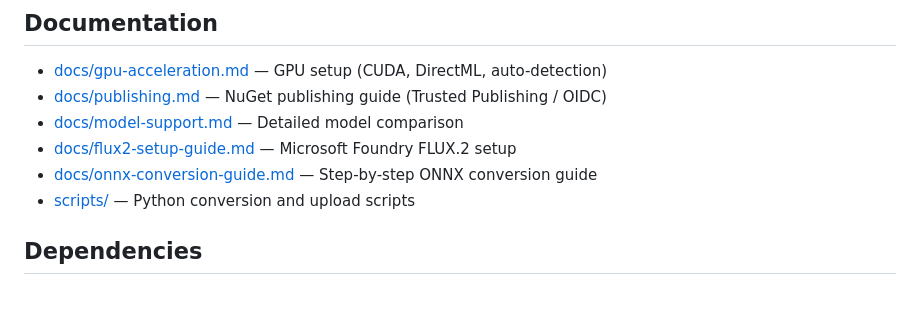
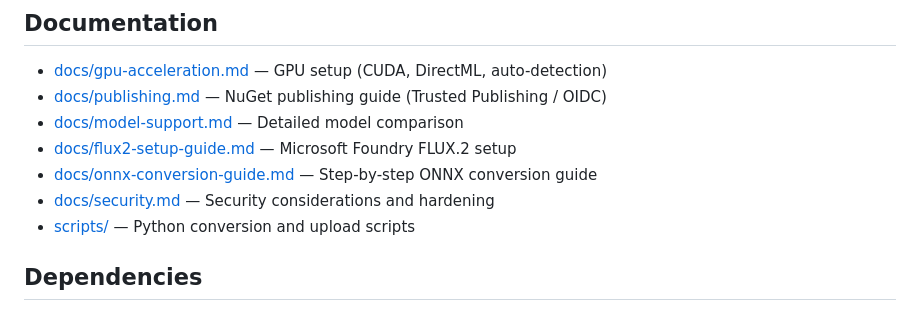
Before and after one commit to elbruno/ElBruno.Text2Image, a Markdown page: README.md, the part around the change. Rendered like a GitHub page.

```diff
--- a/README.md
+++ b/README.md
@@ -280,6 +280,7 @@ Text Prompt
 - [docs/model-support.md](docs/model-support.md) — Detailed model comparison
 - [docs/flux2-setup-guide.md](docs/flux2-setup-guide.md) — Microsoft Foundry FLUX.2 setup
 - [docs/onnx-conversion-guide.md](docs/onnx-conversion-guide.md) — Step-by-step ONNX conversion guide
+- [docs/security.md](docs/security.md) — Security considerations and hardening
 - [scripts/](scripts/) — Python conversion and upload scripts
 
 ## Dependencies
```
Also changed, not shown: docs/security.md (added, +162 -0 lines).
